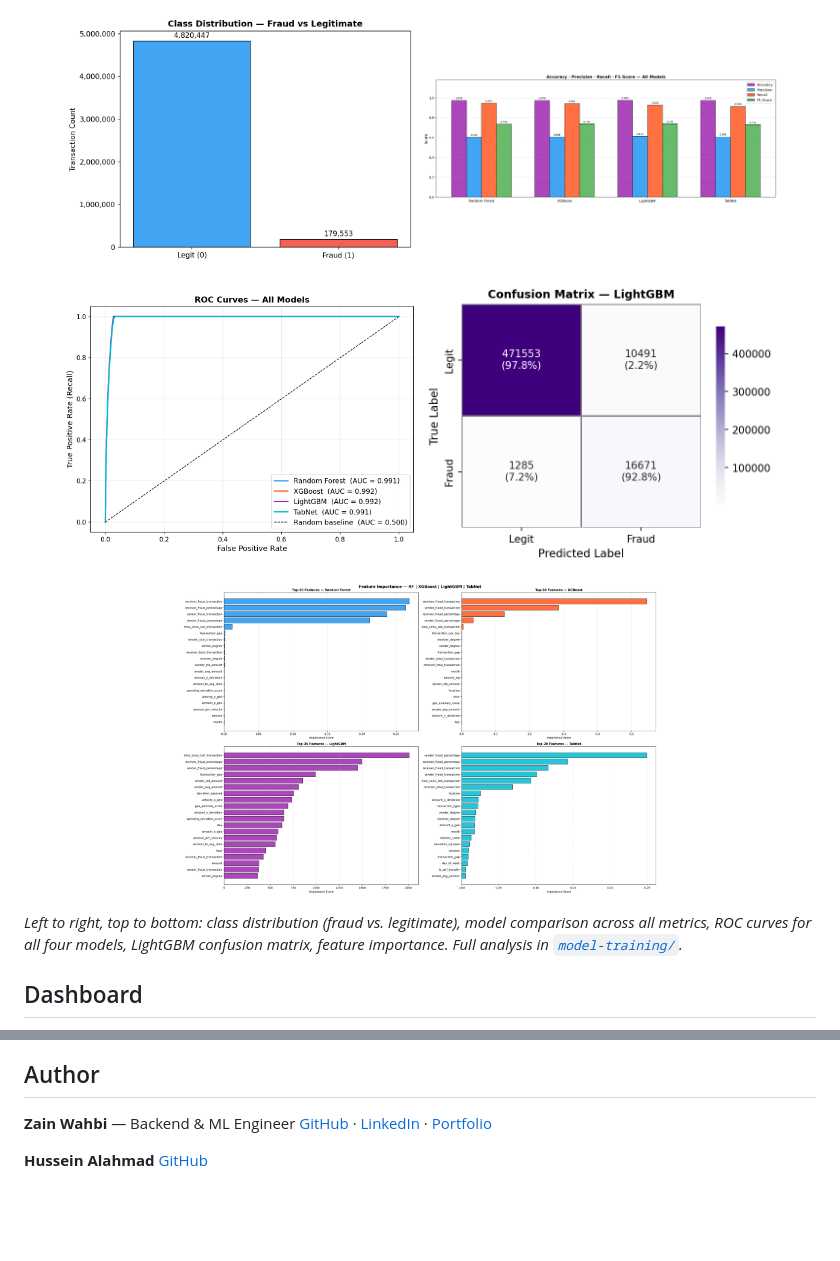
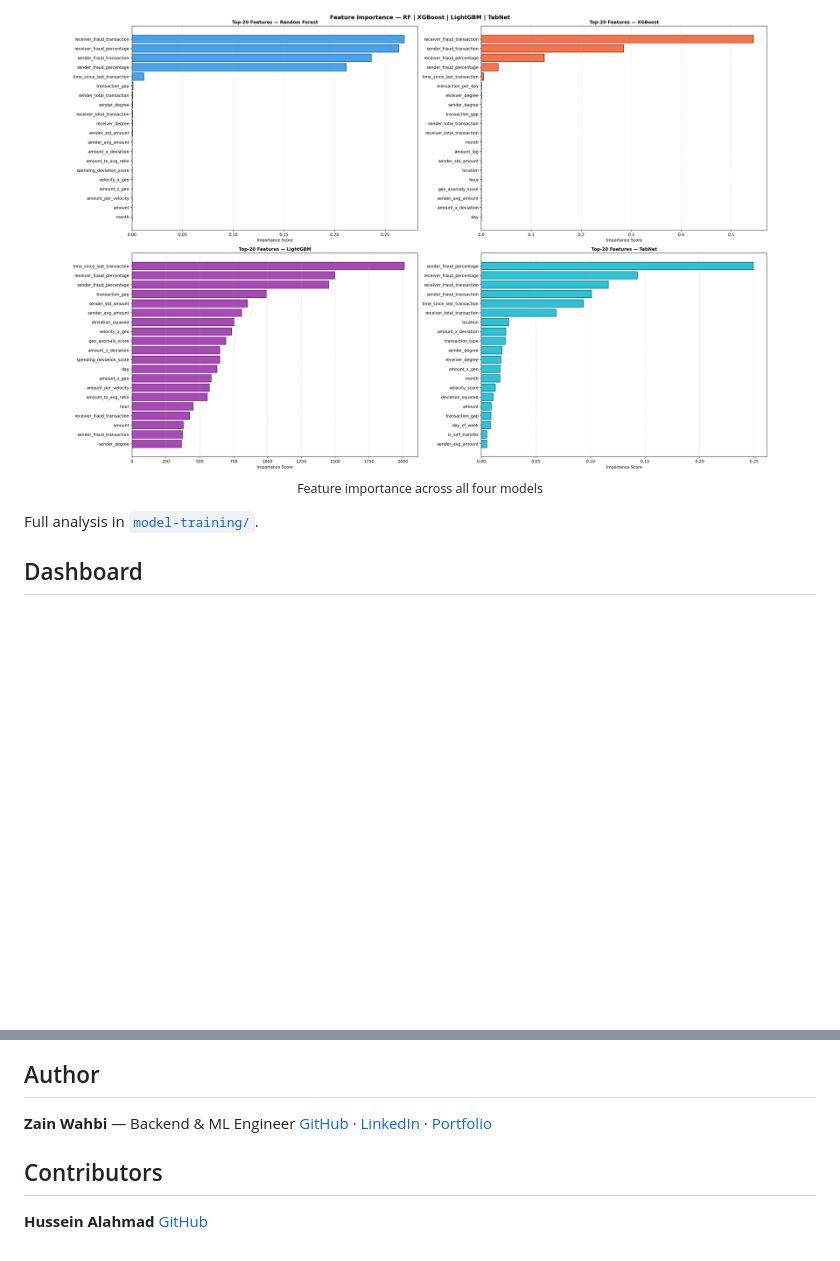
Before and after one commit to Zain-Wahbi/fraud-detection-system, a Markdown page: README.md, 2 parts joined by grey strips. GitHub-like rendering; blank space fills up the shorter version.

```diff
--- a/README.md
+++ b/README.md
@@ -51,16 +62,9 @@ Four candidate models were trained and evaluated on a held-out test set, each wi
 <p align="center">
-  <img src="./model-training/assets/01_class_distribution.png" width="45%" />
-  <img src="./model-training/assets/comparison_all_models.png" width="45%" />
-</p>
-<p align="center">
-  <img src="./model-training/assets/roc_curves_all_models.png" width="45%" />
-  <img src="./model-training/assets/cm_LightGBM.png" width="45%" />
-</p>
-<p align="center">
-  <img src="./model-training/assets/feature_importance_all.png" width="60%" />
+  <img src="./model-training/assets/feature_importance_all.png" width="700"/><br/>
+  <sub>Feature importance across all four models</sub>
 </p>
 
-*Left to right, top to bottom: class distribution (fraud vs. legitimate), model comparison across all metrics, ROC curves for all four models, LightGBM confusion matrix, feature importance. Full analysis in [`model-training/`](./model-training/).*
+Full analysis in [`model-training/`](./model-training/).
 
 ## Dashboard
 
@@ -111,5 +119,7 @@ Each subproject has its own README with detailed setup instructions:
 **Zain Wahbi** — Backend & ML Engineer
 [GitHub](https://github.com/Zain-Wahbi) · [LinkedIn](https://linkedin.com/in/zain-wahbi) · [Portfolio](https://zain-wahbi.github.io/zain-wahbi-portfolio)
 
+## Contributors
+
 **Hussein Alahmad**
 [GitHub](https://github.com/Hussein89hu)
```
Also changed, not shown: other parts of README.md (+24 -9 lines).
